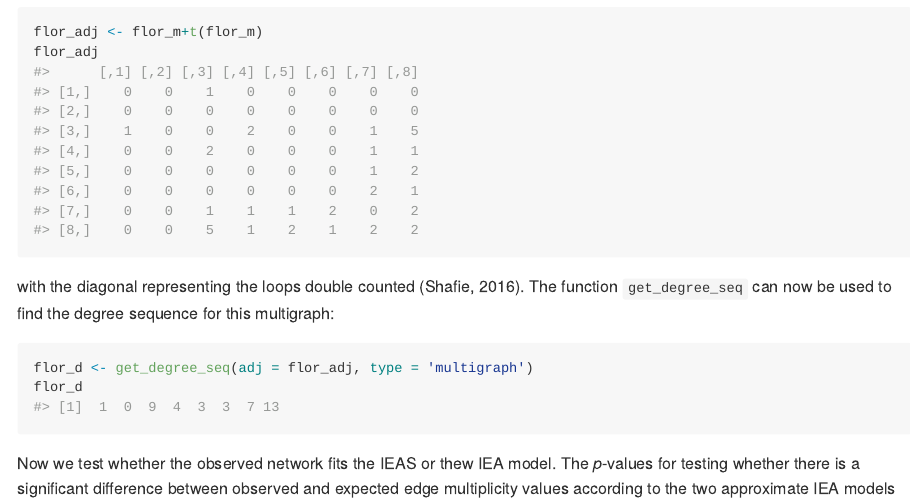
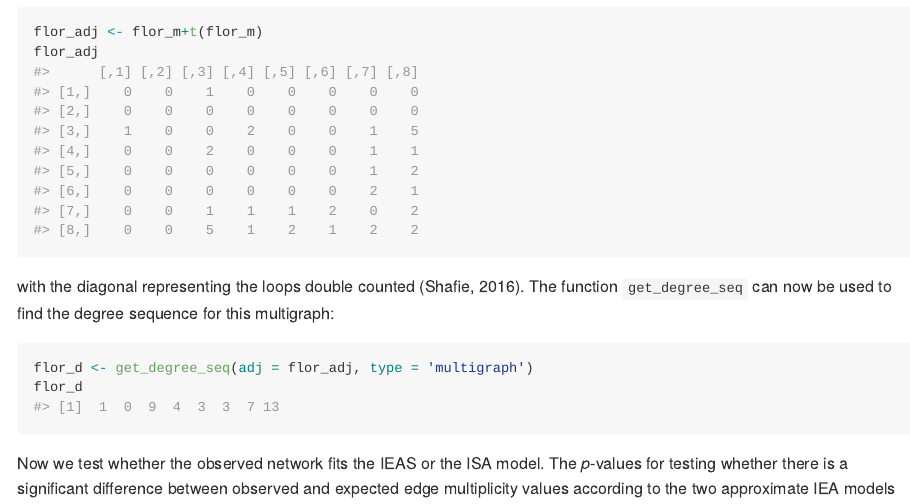
Before and after one commit to termehs/multigraphr, an R Markdown document (README.Rmd): the page in a window 1100 px wide, from 7240 px down. The pictures show the output file README.md that the author committed with the source, drawn offline in the style of GitHub; badge pictures from the web are left out.

Commit message:
README updated

````diff
--- a/README.Rmd
+++ b/README.Rmd
@@ -196,7 +196,7 @@ flor_d <- get_degree_seq(adj = flor_adj, type = 'multigraph')
 flor_d
 ```
 
-Now we test whether the observed network fits the IEAS or thew IEA model. The $p$-values for testing whether there is a significant difference between observed and expected edge multiplicity values according to the two approximate IEA models are given in the output tables below. Note that the asymptotic $\chi^2$-distribution has $r-1 = (n(n+1)/2) - 1 =35$ degrees of freedom.
+Now we test whether the observed network fits the IEAS or the ISA model. The $p$-values for testing whether there is a significant difference between observed and expected edge multiplicity values according to the two approximate IEA models are given in the output tables below. Note that the asymptotic $\chi^2$-distribution has $r-1 = (n(n+1)/2) - 1 =35$ degrees of freedom.
 ```{r flor4, include=TRUE, results='markup', message=FALSE}
 flor_ieas_test <- gof_test(flor_adj, 'multigraph', 'IEAS', flor_d, 35)
 flor_ieas_test
````
Also changed, not shown: README.md.
